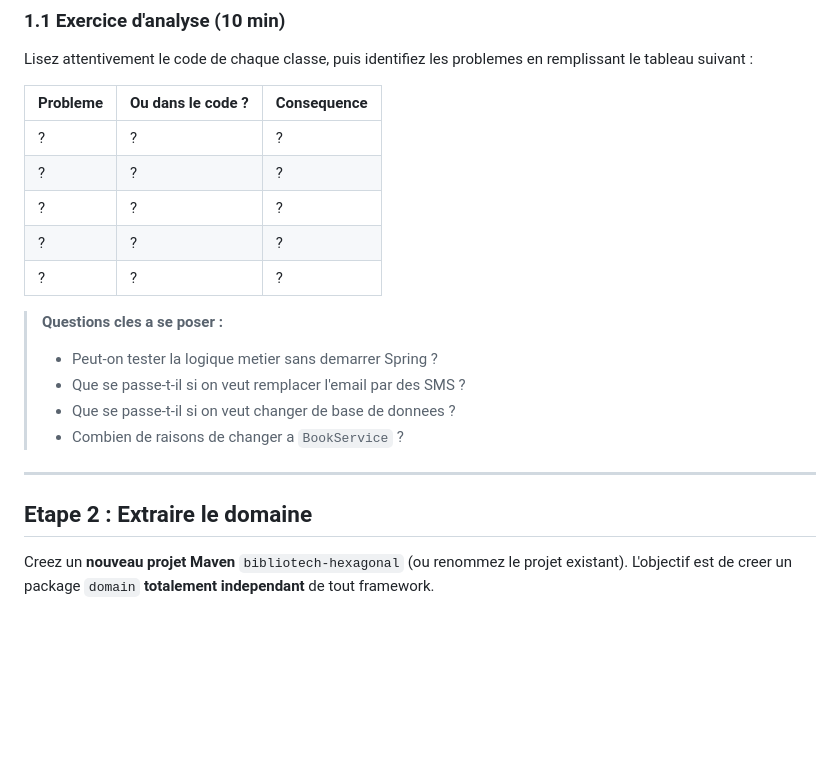
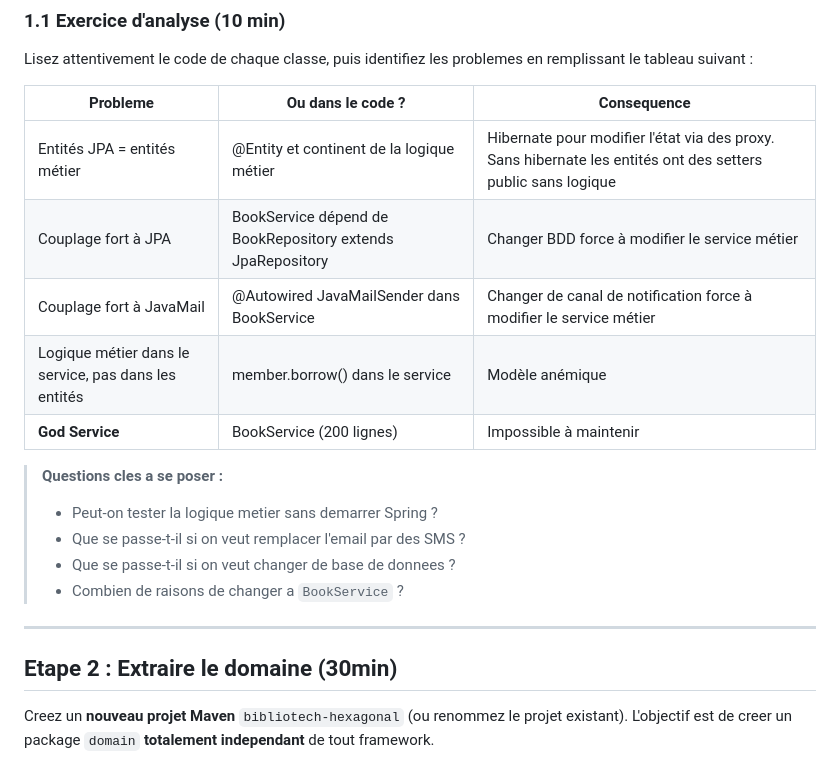
Before and after one commit to utopios/archi_hexa, a Markdown page: Exercices/tp1_refactoring_hexagonal.md, the part around the change. Drawn GitHub-style; blank space fills up the shorter version.

Commit message:
avec Etape 2

```diff
--- a/Exercices/tp1_refactoring_hexagonal.md
+++ b/Exercices/tp1_refactoring_hexagonal.md
@@ -104,11 +104,11 @@ Lisez attentivement le code de chaque classe, puis identifiez les problemes en r
 
 | Probleme | Ou dans le code ? | Consequence |
 |----------|-------------------|-------------|
-| ? | ? | ? |
-| ? | ? | ? |
-| ? | ? | ? |
-| ? | ? | ? |
-| ? | ? | ? |
+| Entités JPA = entités métier | @Entity et continent de la logique métier | Hibernate pour modifier l'état via des proxy. Sans hibernate les entités ont des setters public sans logique |
+| Couplage fort à JPA | BookService dépend de BookRepository extends JpaRepository | Changer BDD force à modifier le service métier |
+| Couplage fort à JavaMail | @Autowired JavaMailSender dans BookService | Changer de canal de notification force à modifier le service métier |
+| Logique métier dans le service, pas dans les entités | member.borrow() dans le service | Modèle anémique |
+| **God Service** | BookService (200 lignes) | Impossible à maintenir |
 
 > **Questions cles a se poser :**
 > - Peut-on tester la logique metier sans demarrer Spring ?
@@ -118,7 +118,7 @@ Lisez attentivement le code de chaque classe, puis identifiez les problemes en r
 
 ---
 
-## Etape 2 : Extraire le domaine
+## Etape 2 : Extraire le domaine (30min)
 
 Creez un **nouveau projet Maven** `bibliotech-hexagonal` (ou renommez le projet existant). L'objectif est de creer un package `domain` **totalement independant** de tout framework.
 
```
